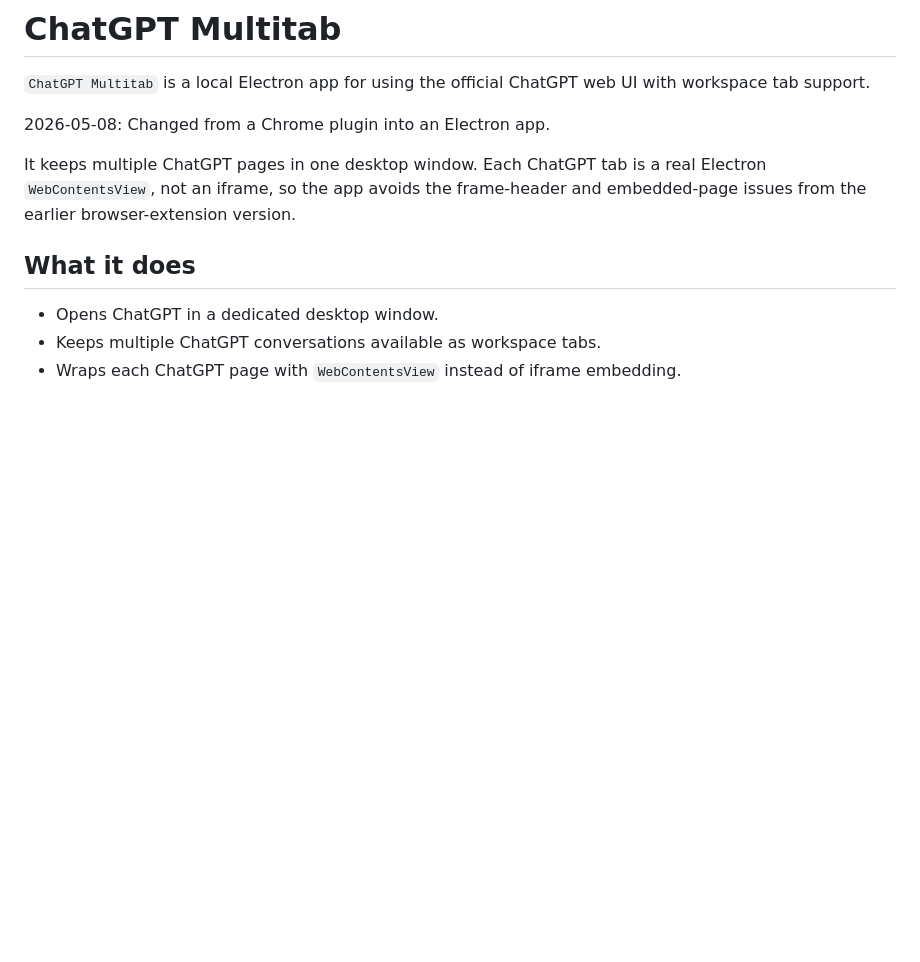
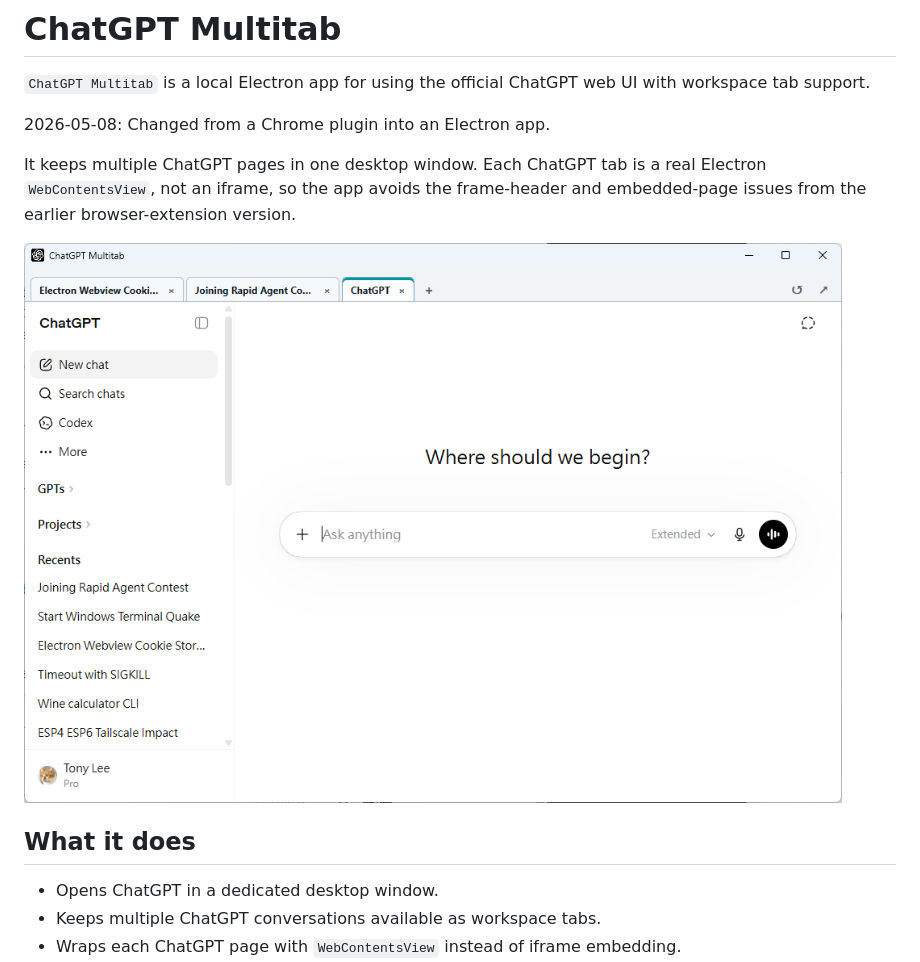
Before and after one commit to hktonylee/ChatGPTMultitab, a Markdown page: README.md, the part around the change. GitHub-like rendering; blank space fills up the shorter version.

Commit message:
Add screenshot to README
- Include a screenshot of the ChatGPT Multitab UI
- Update README to provide visual reference

```diff
--- a/README.md
+++ b/README.md
@@ -5,6 +5,8 @@
 2026-05-08: Changed from a Chrome plugin into an Electron app.
 
 It keeps multiple ChatGPT pages in one desktop window. Each ChatGPT tab is a real Electron `WebContentsView`, not an iframe, so the app avoids the frame-header and embedded-page issues from the earlier browser-extension version.
+
+![ChatGPT Multitab screenshot](docs/Screen1.png)
 
 ## What it does
 
```
